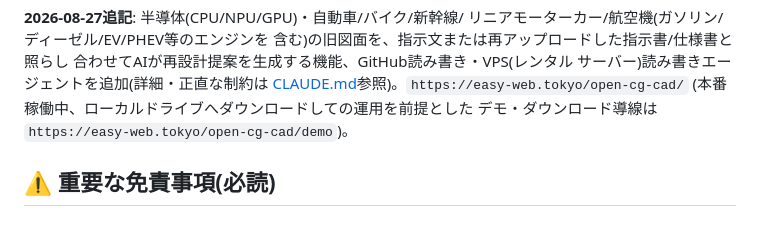
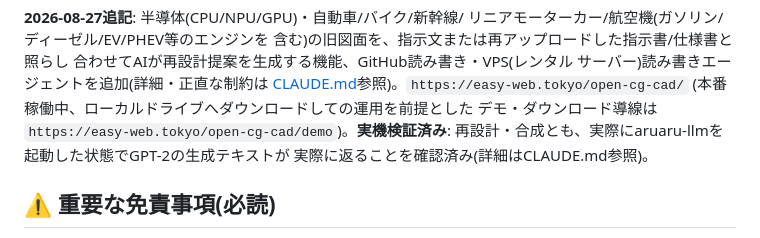
Before and after one commit to aon-co-jp/open-cg-cad, a Markdown page: README.md, the part around the change. Drawn GitHub-style.

```diff
--- a/README.md
+++ b/README.md
@@ -15,7 +15,9 @@
 サーバー)読み書きエージェントを追加(詳細・正直な制約は
 [CLAUDE.md](CLAUDE.md)参照)。`https://easy-web.tokyo/open-cg-cad/`
 (本番稼働中、ローカルドライブへダウンロードしての運用を前提とした
-デモ・ダウンロード導線は`https://easy-web.tokyo/open-cg-cad/demo`)。
+デモ・ダウンロード導線は`https://easy-web.tokyo/open-cg-cad/demo`)。**実機検証済み**:
+再設計・合成とも、実際にaruaru-llmを起動した状態でGPT-2の生成テキストが
+実際に返ることを確認済み(詳細はCLAUDE.md参照)。
 
 ## ⚠️ 重要な免責事項(必読)
 
```
Also changed, not shown: CLAUDE.md (+20 -0 lines), README-English.md (+4 -1 lines).
